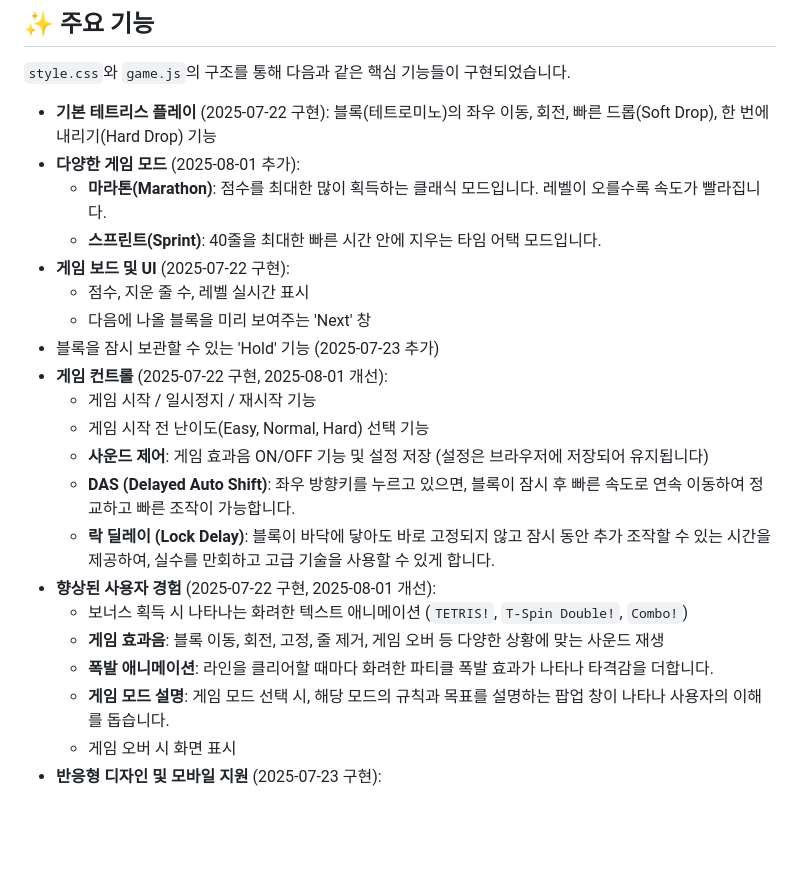
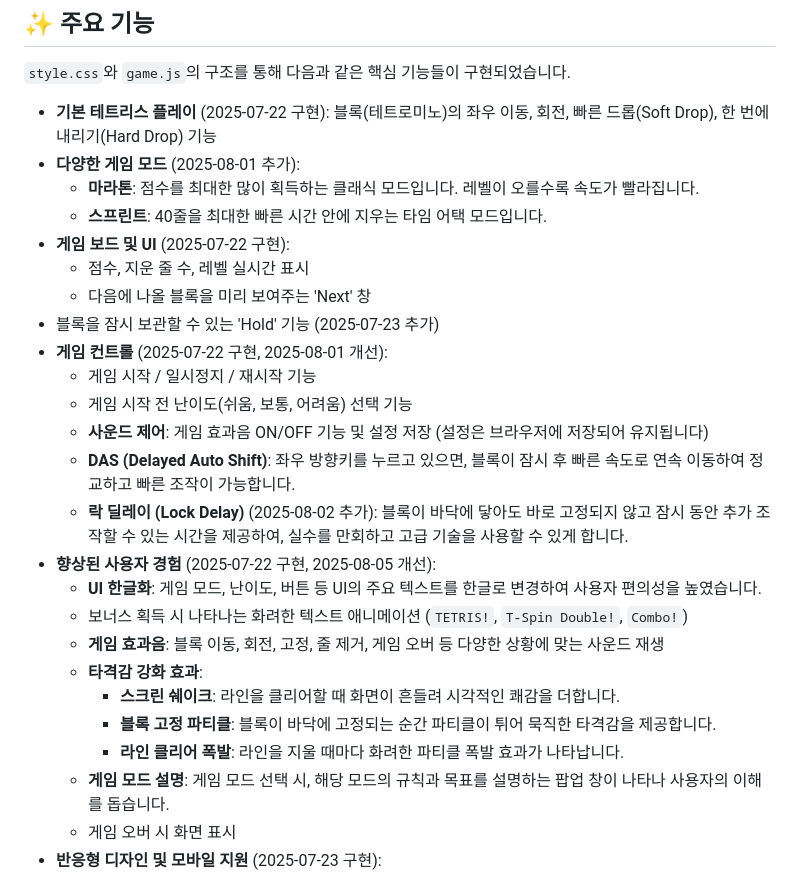
Before and after one commit to texas-yang/TETRIS_AiwithGeminiAsist, a Markdown page: README.md, the part around one of its changes. Drawn GitHub-style; blank space fills up the shorter version.

```diff
--- a/README.md
+++ b/README.md
@@ -8,22 +8,26 @@ HTML, CSS, JavaScript로 구현된 클래식 테트리스 게임입니다. Gemin
 
 -   **기본 테트리스 플레이** (2025-07-22 구현): 블록(테트로미노)의 좌우 이동, 회전, 빠른 드롭(Soft Drop), 한 번에 내리기(Hard Drop) 기능
 -   **다양한 게임 모드** (2025-08-01 추가):
-    -   **마라톤(Marathon)**: 점수를 최대한 많이 획득하는 클래식 모드입니다. 레벨이 오를수록 속도가 빨라집니다.
-    -   **스프린트(Sprint)**: 40줄을 최대한 빠른 시간 안에 지우는 타임 어택 모드입니다.
+    -   **마라톤**: 점수를 최대한 많이 획득하는 클래식 모드입니다. 레벨이 오를수록 속도가 빨라집니다.
+    -   **스프린트**: 40줄을 최대한 빠른 시간 안에 지우는 타임 어택 모드입니다.
 -   **게임 보드 및 UI** (2025-07-22 구현):
     -   점수, 지운 줄 수, 레벨 실시간 표시
     -   다음에 나올 블록을 미리 보여주는 'Next' 창
 -   블록을 잠시 보관할 수 있는 'Hold' 기능 (2025-07-23 추가)
 -   **게임 컨트롤** (2025-07-22 구현, 2025-08-01 개선):
     -   게임 시작 / 일시정지 / 재시작 기능
-    -   게임 시작 전 난이도(Easy, Normal, Hard) 선택 기능
+    -   게임 시작 전 난이도(쉬움, 보통, 어려움) 선택 기능
     -   **사운드 제어**: 게임 효과음 ON/OFF 기능 및 설정 저장 (설정은 브라우저에 저장되어 유지됩니다)
     -   **DAS (Delayed Auto Shift)**: 좌우 방향키를 누르고 있으면, 블록이 잠시 후 빠른 속도로 연속 이동하여 정교하고 빠른 조작이 가능합니다.
-    -   **락 딜레이 (Lock Delay)**: 블록이 바닥에 닿아도 바로 고정되지 않고 잠시 동안 추가 조작할 수 있는 시간을 제공하여, 실수를 만회하고 고급 기술을 사용할 수 있게 합니다.
--   **향상된 사용자 경험** (2025-07-22 구현, 2025-08-01 개선):
+    -   **락 딜레이 (Lock Delay)** (2025-08-02 추가): 블록이 바닥에 닿아도 바로 고정되지 않고 잠시 동안 추가 조작할 수 있는 시간을 제공하여, 실수를 만회하고 고급 기술을 사용할 수 있게 합니다.
+-   **향상된 사용자 경험** (2025-07-22 구현, 2025-08-05 개선):
+    -   **UI 한글화**: 게임 모드, 난이도, 버튼 등 UI의 주요 텍스트를 한글로 변경하여 사용자 편의성을 높였습니다.
     -   보너스 획득 시 나타나는 화려한 텍스트 애니메이션 (`TETRIS!`, `T-Spin Double!`, `Combo!`)
     -   **게임 효과음**: 블록 이동, 회전, 고정, 줄 제거, 게임 오버 등 다양한 상황에 맞는 사운드 재생
-    -   **폭발 애니메이션**: 라인을 클리어할 때마다 화려한 파티클 폭발 효과가 나타나 타격감을 더합니다.
+    -   **타격감 강화 효과**:
+        -   **스크린 쉐이크**: 라인을 클리어할 때 화면이 흔들려 시각적인 쾌감을 더합니다.
+        -   **블록 고정 파티클**: 블록이 바닥에 고정되는 순간 파티클이 튀어 묵직한 타격감을 제공합니다.
+        -   **라인 클리어 폭발**: 라인을 지울 때마다 화려한 파티클 폭발 효과가 나타납니다.
     -   **게임 모드 설명**: 게임 모드 선택 시, 해당 모드의 규칙과 목표를 설명하는 팝업 창이 나타나 사용자의 이해를 돕습니다.
     -   게임 오버 시 화면 표시
 -   **반응형 디자인 및 모바일 지원** (2025-07-23 구현):
```
Also changed, not shown: other parts of README.md (+2 -0 lines).
